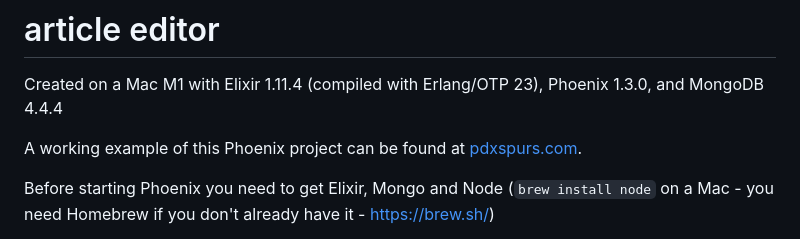
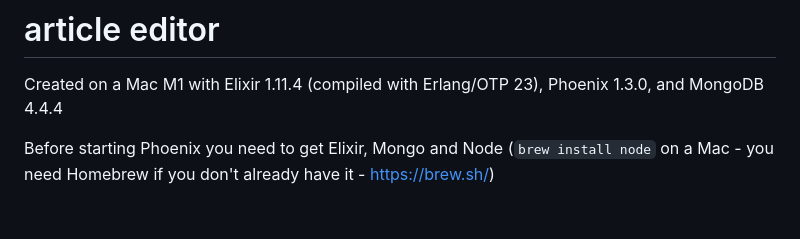
Before and after one commit to pdxrod/article_editor, a Markdown page: README.md, the part around the change. Drawn GitHub-style; blank space fills up the shorter version.

Commit message:
Update README.md to remove example link to pdxspurs.com
Removed link to working example of the project.

```diff
--- a/README.md
+++ b/README.md
@@ -1,8 +1,6 @@
 # article editor
 
 Created on a Mac M1 with Elixir 1.11.4 (compiled with Erlang/OTP 23), Phoenix 1.3.0, and MongoDB 4.4.4
-
-A working example of this Phoenix project can be found at [pdxspurs.com](http://pdxspurs.com).
 
 Before starting Phoenix you need to get Elixir, Mongo and Node (`brew install node` on a Mac - you need Homebrew if you don't already have it - https://brew.sh/)
 
```
